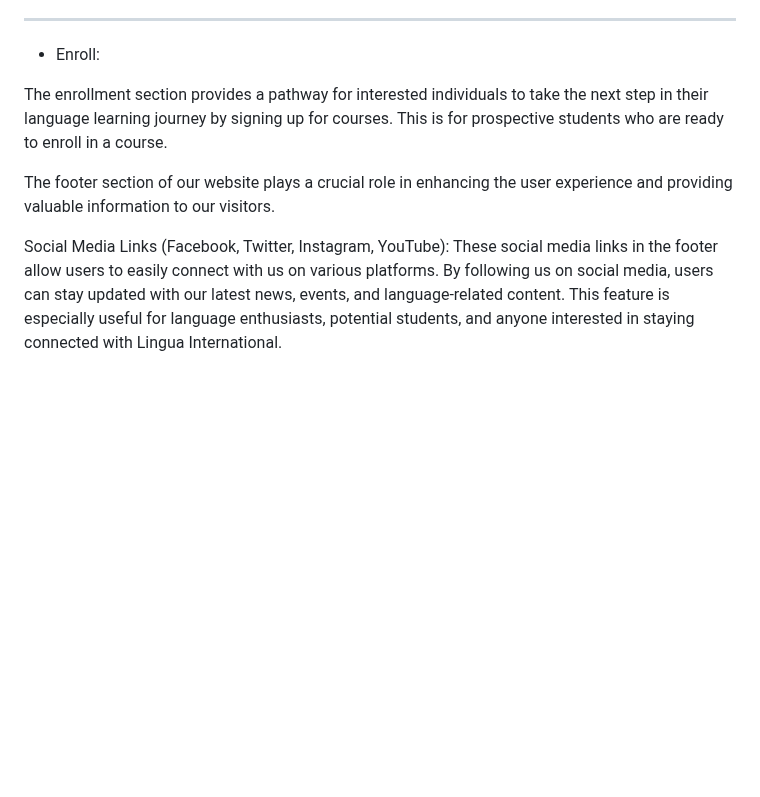
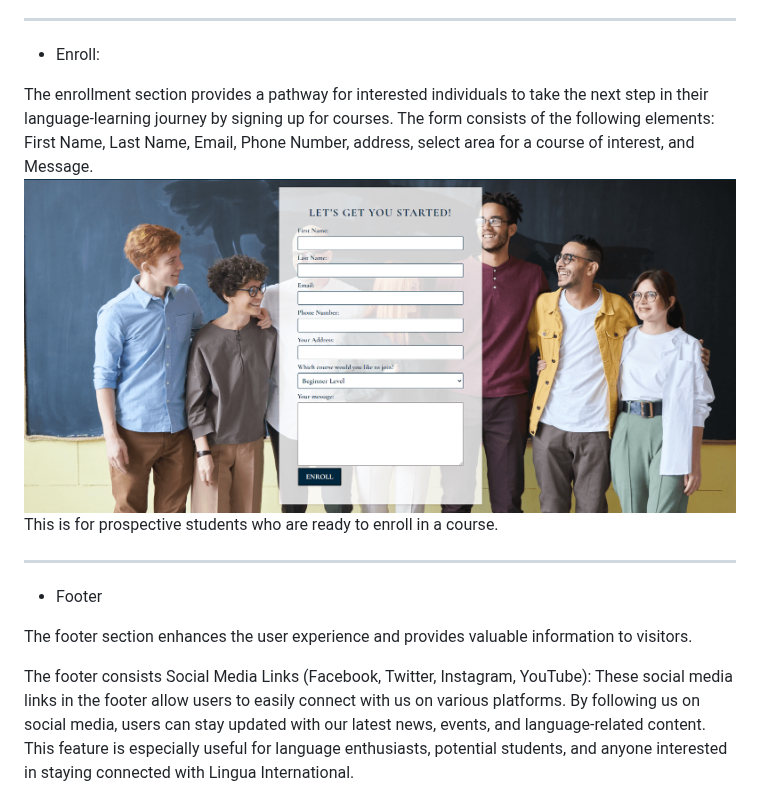
Before and after one commit to MartsyniukOlena/lingua-international, a Markdown page: README.md, the part around the change. Rendered like a GitHub page; blank space fills up the shorter version.

Commit message:
Describe enroll page and add a screenshot

```diff
--- a/README.md
+++ b/README.md
@@ -80,11 +80,15 @@ It's for prospective students seeking information about the courses offered.
 ___
 - Enroll:
 
-The enrollment section provides a pathway for interested individuals to take the next step in their language learning journey by signing up for courses.
+The enrollment section provides a pathway for interested individuals to take the next step in their language-learning journey by signing up for courses. The form consists of the following elements: First Name, Last Name, Email, Phone Number, address, select area for a course of interest, and Message.
+![Enroll](readme-media/enroll-page.png)
 This is for prospective students who are ready to enroll in a course.
+___
+- Footer
 
-The footer section of our website plays a crucial role in enhancing the user experience and providing valuable information to our visitors.
+The footer section enhances the user experience and provides valuable information to visitors.
 
+The footer consists
 Social Media Links (Facebook, Twitter, Instagram, YouTube): These social media links in the footer allow users to easily connect with us on various platforms. By following us on social media, users can stay updated with our latest news, events, and language-related content. This feature is especially useful for language enthusiasts, potential students, and anyone interested in staying connected with Lingua International.
 
 Copyright © Lingua International 2023: The copyright notice in the footer not only protects our intellectual property but also assures users that our content is original and up-to-date. It adds a sense of professionalism and trustworthiness to our website.
```
